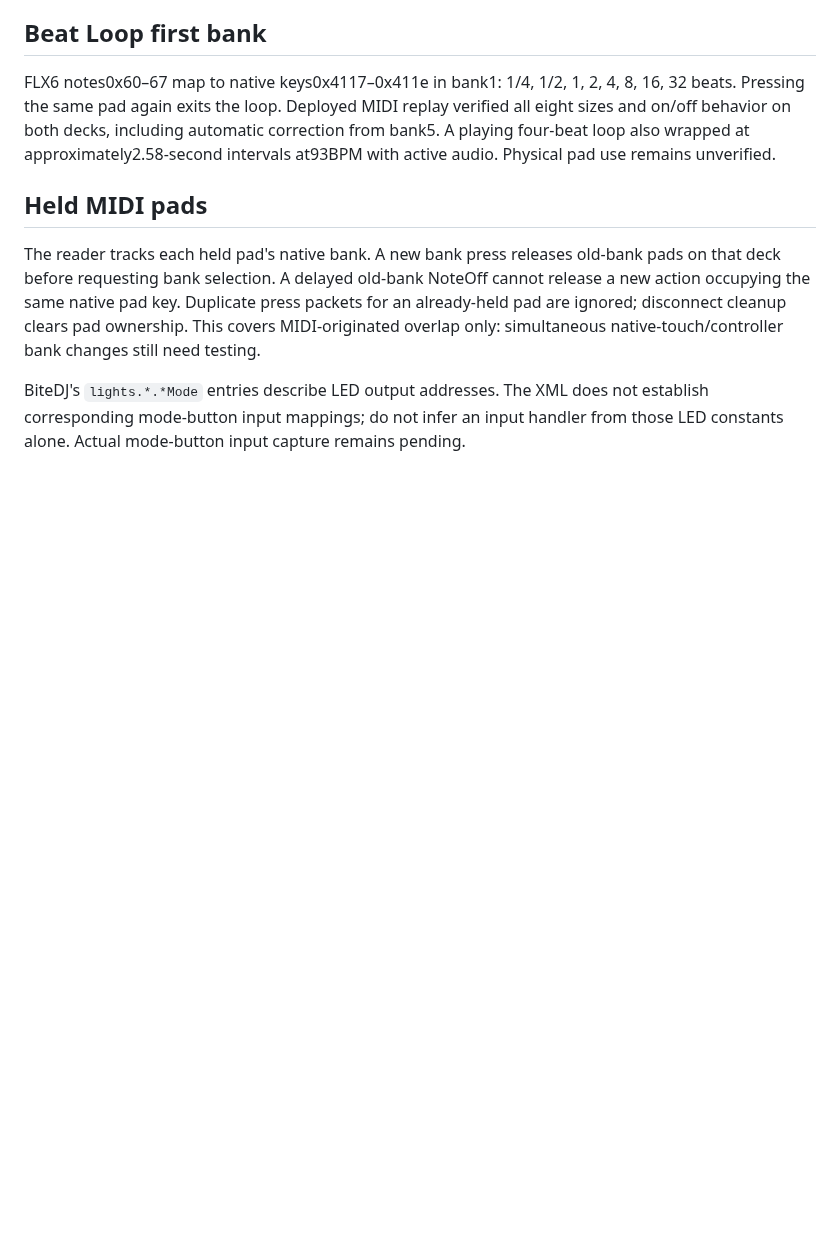
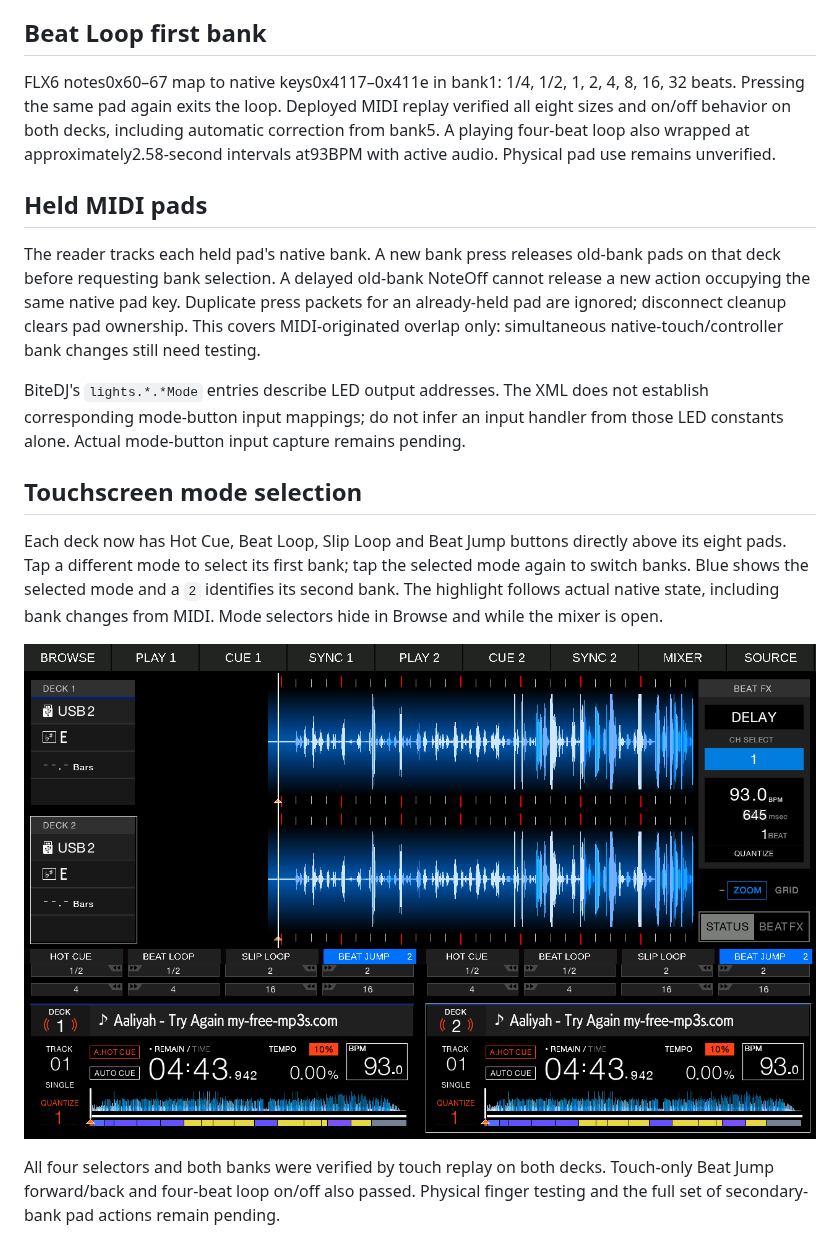
Before and after one commit to xsploit/rx3-pi, a Markdown page: PAD-MAPPING.md, the part around the change. Drawn GitHub-style; pictures changed too: native-pad-modes.png (added); blank space fills up the shorter version.

```diff
--- a/PAD-MAPPING.md
+++ b/PAD-MAPPING.md
@@ -45,3 +45,11 @@ FLX6 notes0x60–67 map to native keys0x4117–0x411e in bank1: 1/4, 1/2, 1, 2,
 The reader tracks each held pad's native bank. A new bank press releases old-bank pads on that deck before requesting bank selection. A delayed old-bank NoteOff cannot release a new action occupying the same native pad key. Duplicate press packets for an already-held pad are ignored; disconnect cleanup clears pad ownership. This covers MIDI-originated overlap only: simultaneous native-touch/controller bank changes still need testing.
 
 BiteDJ's `lights.*.*Mode` entries describe LED output addresses. The XML does not establish corresponding mode-button input mappings; do not infer an input handler from those LED constants alone. Actual mode-button input capture remains pending.
+
+## Touchscreen mode selection
+
+Each deck now has Hot Cue, Beat Loop, Slip Loop and Beat Jump buttons directly above its eight pads. Tap a different mode to select its first bank; tap the selected mode again to switch banks. Blue shows the selected mode and a `2` identifies its second bank. The highlight follows actual native state, including bank changes from MIDI. Mode selectors hide in Browse and while the mixer is open.
+
+![Native touch mode selectors with second banks selected](native-pad-modes.png)
+
+All four selectors and both banks were verified by touch replay on both decks. Touch-only Beat Jump forward/back and four-beat loop on/off also passed. Physical finger testing and the full set of secondary-bank pad actions remain pending.
```
Also changed, not shown: VALIDATION.md (+8 -0 lines), 7 other files.
